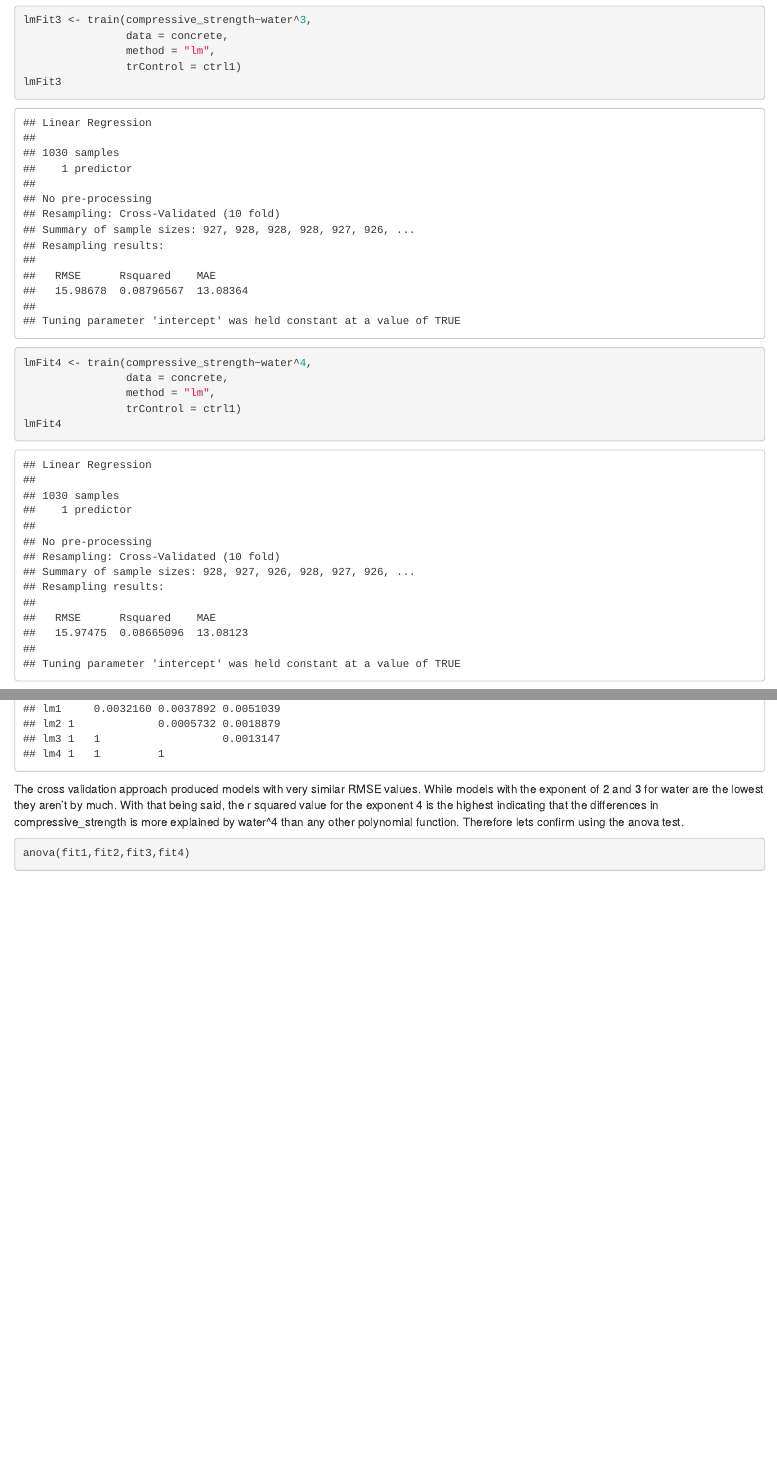
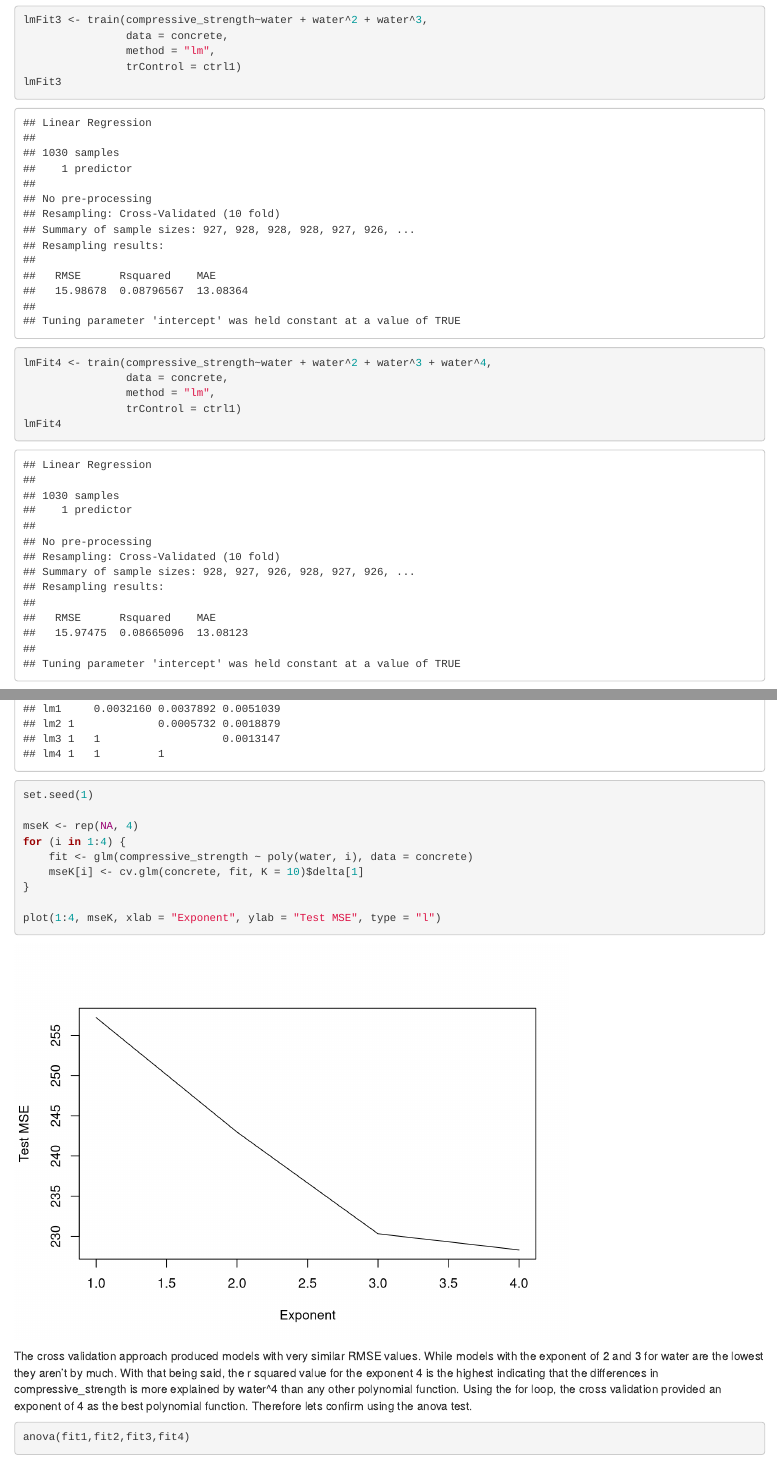
Before and after one commit to cs3652/DSII_Homework2, an R Markdown document (dsII_hw2_cs3652.Rmd): the page in a window 1100 px wide, from 2250 px down, and a second part further down, joined at a grey line. Rendered offline with R 4.5, knitr and Pandoc, with nearby package versions; some code elsewhere in the file could not run offline; column names are cleaned by a stand-in for the janitor package.

Commit message:
updated 2

````diff
--- a/dsII_hw2_cs3652.Rmd
+++ b/dsII_hw2_cs3652.Rmd
@@ -70,13 +70,13 @@ lmFit2 <- train(compressive_strength~water^2,
                 trControl = ctrl1)
 lmFit2
 
-lmFit3 <- train(compressive_strength~water^3,
+lmFit3 <- train(compressive_strength~water + water^2 + water^3,
                 data = concrete,
                 method = "lm",
                 trControl = ctrl1)
 lmFit3
 
-lmFit4 <- train(compressive_strength~water^4,
+lmFit4 <- train(compressive_strength~water + water^2 + water^3 + water^4,
                 data = concrete,
                 method = "lm",
                 trControl = ctrl1)
@@ -95,4 +95,3 @@ modelDifferences <- diff(resamp)
 summary(modelDifferences)
 ```
 
-The cross validation approach produced models with very similar RMSE values. While models with the exponent of 2 and 3 for water are the lowest they aren't by much. With that being said, the r squared value for the exponent 4 is the highest indicating that the differences in compressive_strength is more explained by water^4 than any other polynomial function. Therefore lets confirm using the anova test.
@@ -99,3 +99,15 @@ The cross validation approach produced models with very similar RMSE values. Whi
+set.seed(1)
+
+mseK <- rep(NA, 4)
+for (i in 1:4) {
+    fit <- glm(compressive_strength ~ poly(water, i), data = concrete)
+    mseK[i] <- cv.glm(concrete, fit, K = 10)$delta[1]
+}
+
+plot(1:4, mseK, xlab = "Exponent", ylab = "Test MSE", type = "l")
+```
+
+The cross validation approach produced models with very similar RMSE values. While models with the exponent of 2 and 3 for water are the lowest they aren't by much. With that being said, the r squared value for the exponent 4 is the highest indicating that the differences in compressive_strength is more explained by water^4 than any other polynomial function. Using the for loop, the cross validation provided an exponent of 4 as the best polynomial function. Therefore lets confirm using the anova test.
 
 ```{r}
 anova(fit1,fit2,fit3,fit4)
````
Also changed, not shown: dsII_hw2_cs3652.Rmd (4 more changed lines).
